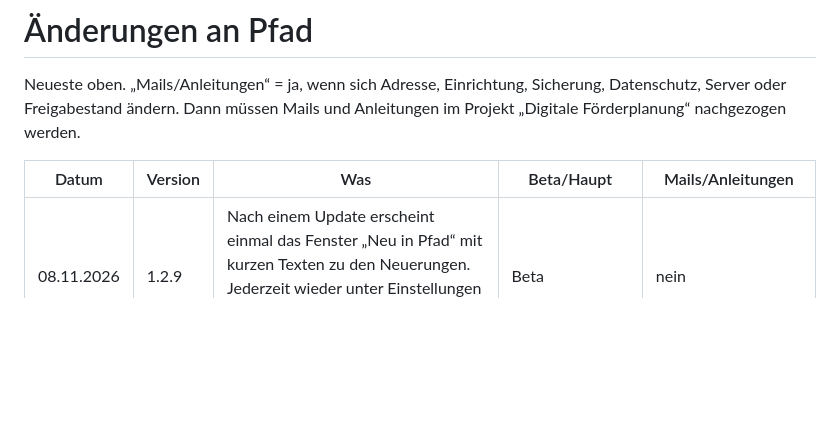
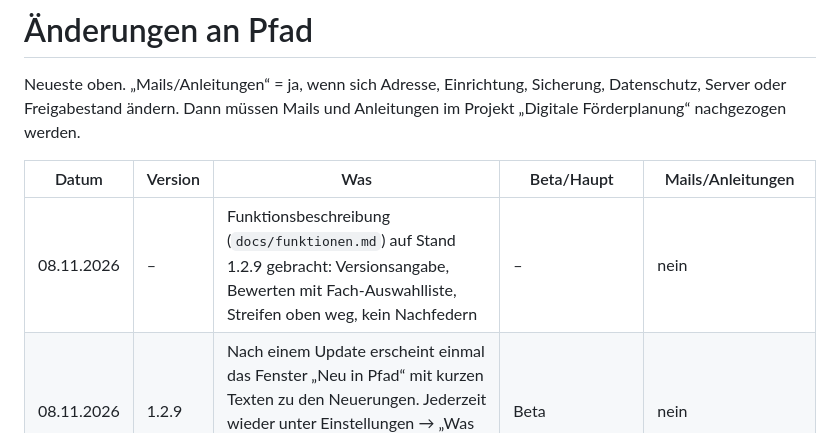
Before and after one commit to hbg-pfad/pfad, a Markdown page: AENDERUNGEN.md, the part around the change. Rendered like a GitHub page; blank space fills up the shorter version.

Commit message:
Doku: Funktionsbeschreibung auf Stand 1.2.9
Co-Authored-By: Claude Opus 5.5 <noreply@anthropic.com>
Claude-Session: https://claude.ai/code/session_01F6fnubW7ZS4jZg7CUHeu3Z

```diff
--- a/AENDERUNGEN.md
+++ b/AENDERUNGEN.md
@@ -4,6 +4,7 @@ Neueste oben. „Mails/Anleitungen“ = ja, wenn sich Adresse, Einrichtung, Sich
 
 | Datum | Version | Was | Beta/Haupt | Mails/Anleitungen |
 |---|---|---|---|---|
+| 08.11.2026 | – | Funktionsbeschreibung (`docs/funktionen.md`) auf Stand 1.2.9 gebracht: Versionsangabe, Bewerten mit Fach-Auswahlliste, Streifen oben weg, kein Nachfedern | – | nein |
 | 08.11.2026 | 1.2.9 | Nach einem Update erscheint einmal das Fenster „Neu in Pfad“ mit kurzen Texten zu den Neuerungen. Jederzeit wieder unter Einstellungen → „Was ist neu?“. Neue Geräte ohne Daten sehen es nicht (Nick) | Beta | nein |
 | 07.11.2026 | 1.2.8 | Bewerten: Ansicht springt beim Antippen einer Zahl, Stunde oder eines Fachs nicht mehr nach oben. Alles passt auf einen Bildschirm (Nick): Fach als Auswahlliste statt 24 Knöpfe, Abstände knapper, Kommentarfeld kleiner. Auf kleinen iPhones (z. B. SE) startet die Zeile Tag/Stunde/Fach zugeklappt („ändern“) | Beta | nein |
 | 07.11.2026 | 1.2.7 | „Mehrere nacheinander“: Ist keine Stunde hinterlegt (z. B. außerhalb der Stundenzeiten oder am Wochenende), gibt es eine Auswahlliste „Stunde“. Im Dialog gilt sie für alle Kinder, beim Bewerten erscheint sie unter der Zeile „ohne Stunde“ (Nick) | Beta | nein |
```
Also changed, not shown: docs/funktionen.md (+5 -4 lines).
